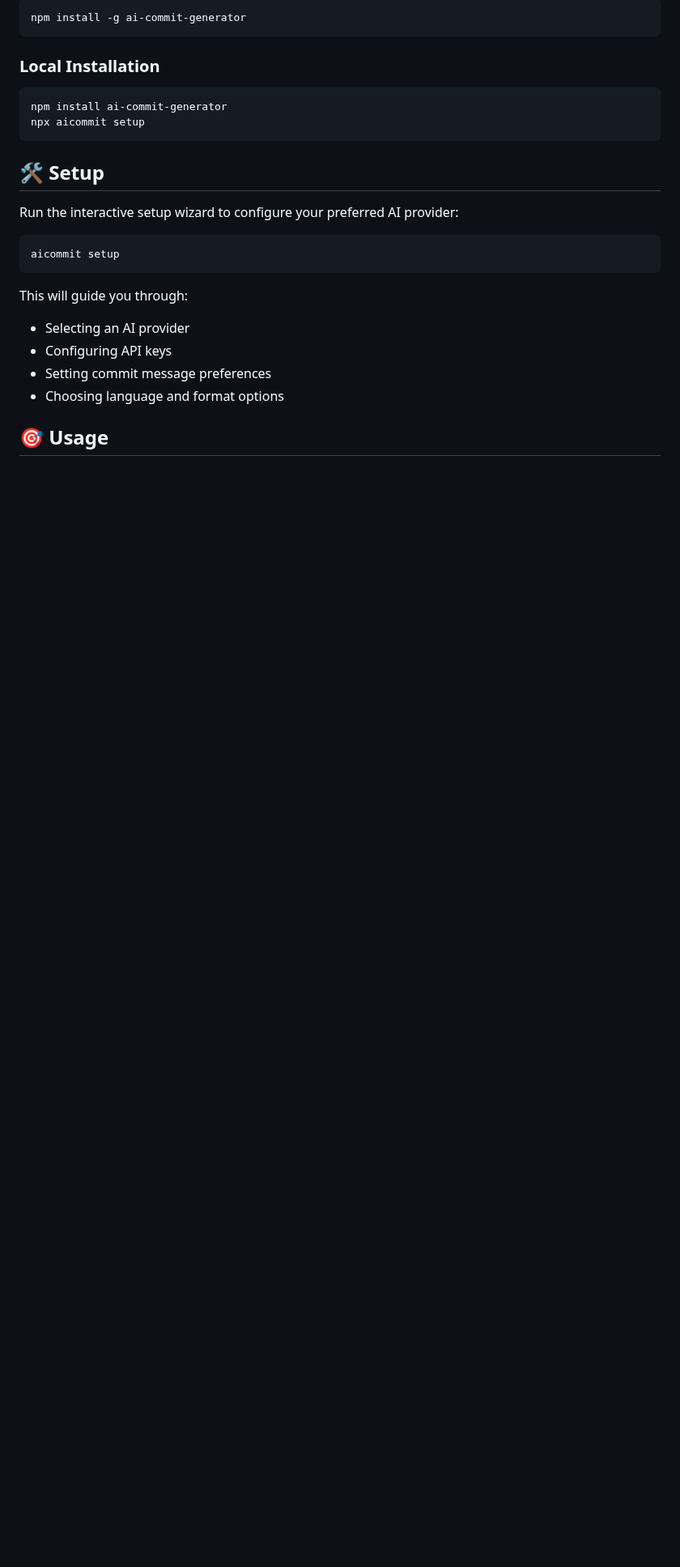
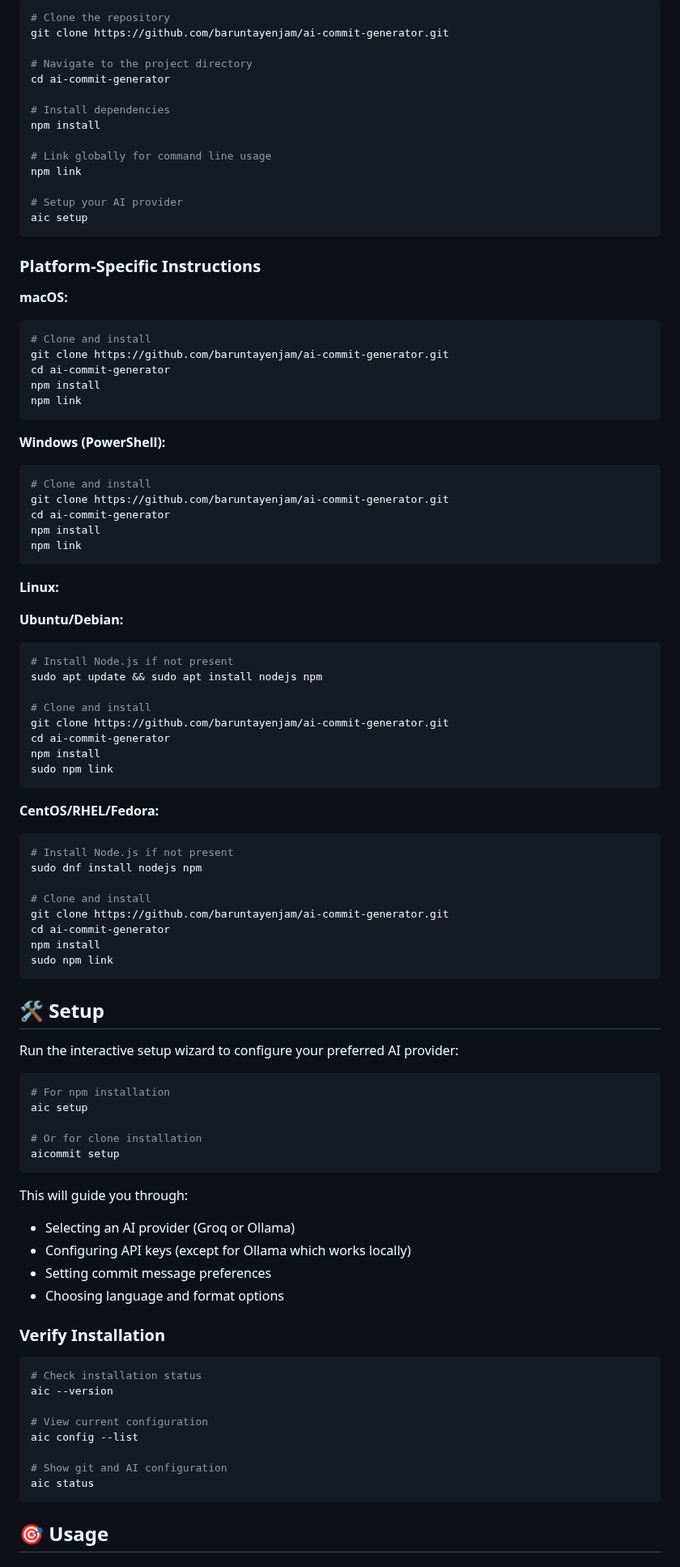
Before and after one commit to barungrazitti/gitops, a Markdown page: README.md, the part around one of its changes. Shown at 81% size. Rendered like a GitHub page; blank space fills up the shorter version.

````diff
--- a/README.md
+++ b/README.md
@@ -111,13 +140,65 @@ aic
 
 ```bash
-npm install -g ai-commit-generator
+# Clone the repository
+git clone https://github.com/baruntayenjam/ai-commit-generator.git
+
+# Navigate to the project directory
+cd ai-commit-generator
+
+# Install dependencies
+npm install
+
+# Link globally for command line usage
+npm link
+
+# Setup your AI provider
+aic setup
 ```
 
-### Local Installation
+### Platform-Specific Instructions
 
+**macOS:**
 ```bash
-npm install ai-commit-generator
-npx aicommit setup
+# Clone and install
+git clone https://github.com/baruntayenjam/ai-commit-generator.git
+cd ai-commit-generator
+npm install
+npm link
+```
+
+**Windows (PowerShell):**
+```powershell
+# Clone and install
+git clone https://github.com/baruntayenjam/ai-commit-generator.git
+cd ai-commit-generator
+npm install
+npm link
+```
+
+**Linux:**
+
+**Ubuntu/Debian:**
+```bash
+# Install Node.js if not present
+sudo apt update && sudo apt install nodejs npm
+
+# Clone and install
+git clone https://github.com/baruntayenjam/ai-commit-generator.git
+cd ai-commit-generator
+npm install
+sudo npm link
+```
+
+**CentOS/RHEL/Fedora:**
+```bash
+# Install Node.js if not present
+sudo dnf install nodejs npm
+
+# Clone and install
+git clone https://github.com/baruntayenjam/ai-commit-generator.git
+cd ai-commit-generator
+npm install
+sudo npm link
 ```
 
 ## 🛠️ Setup
@@ -125,15 +206,32 @@ npx aicommit setup
 Run the interactive setup wizard to configure your preferred AI provider:
 
 ```bash
+# For npm installation
+aic setup
+
+# Or for clone installation
 aicommit setup
 ```
 
 This will guide you through:
 
-- Selecting an AI provider
-- Configuring API keys
+- Selecting an AI provider (Groq or Ollama)
+- Configuring API keys (except for Ollama which works locally)
 - Setting commit message preferences
 - Choosing language and format options
 
+### Verify Installation
+
+```bash
+# Check installation status
+aic --version
+
+# View current configuration
+aic config --list
+
+# Show git and AI configuration
+aic status
+```
+
 ## 🎯 Usage
 
````
Also changed, not shown: other parts of README.md (+164 -174 lines).
